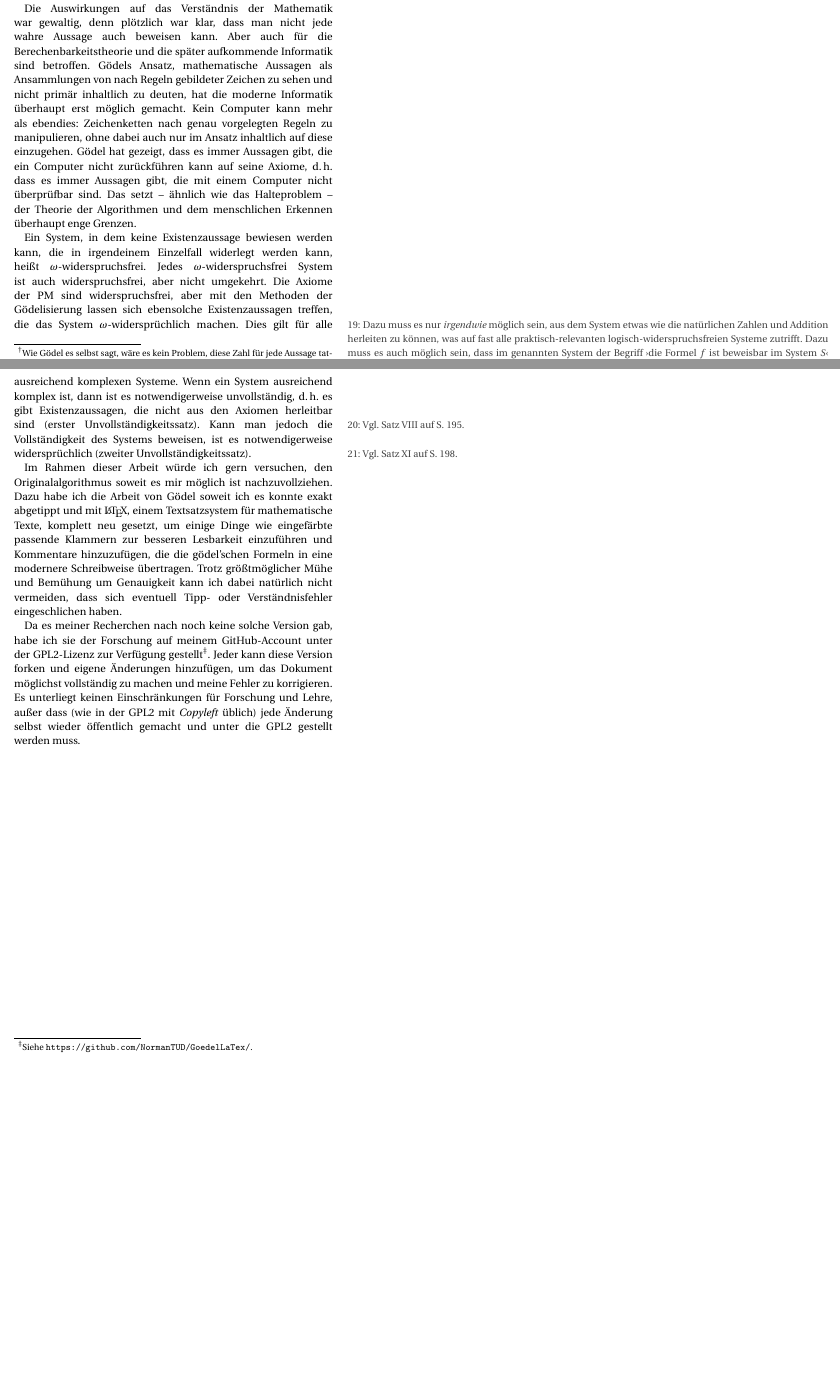
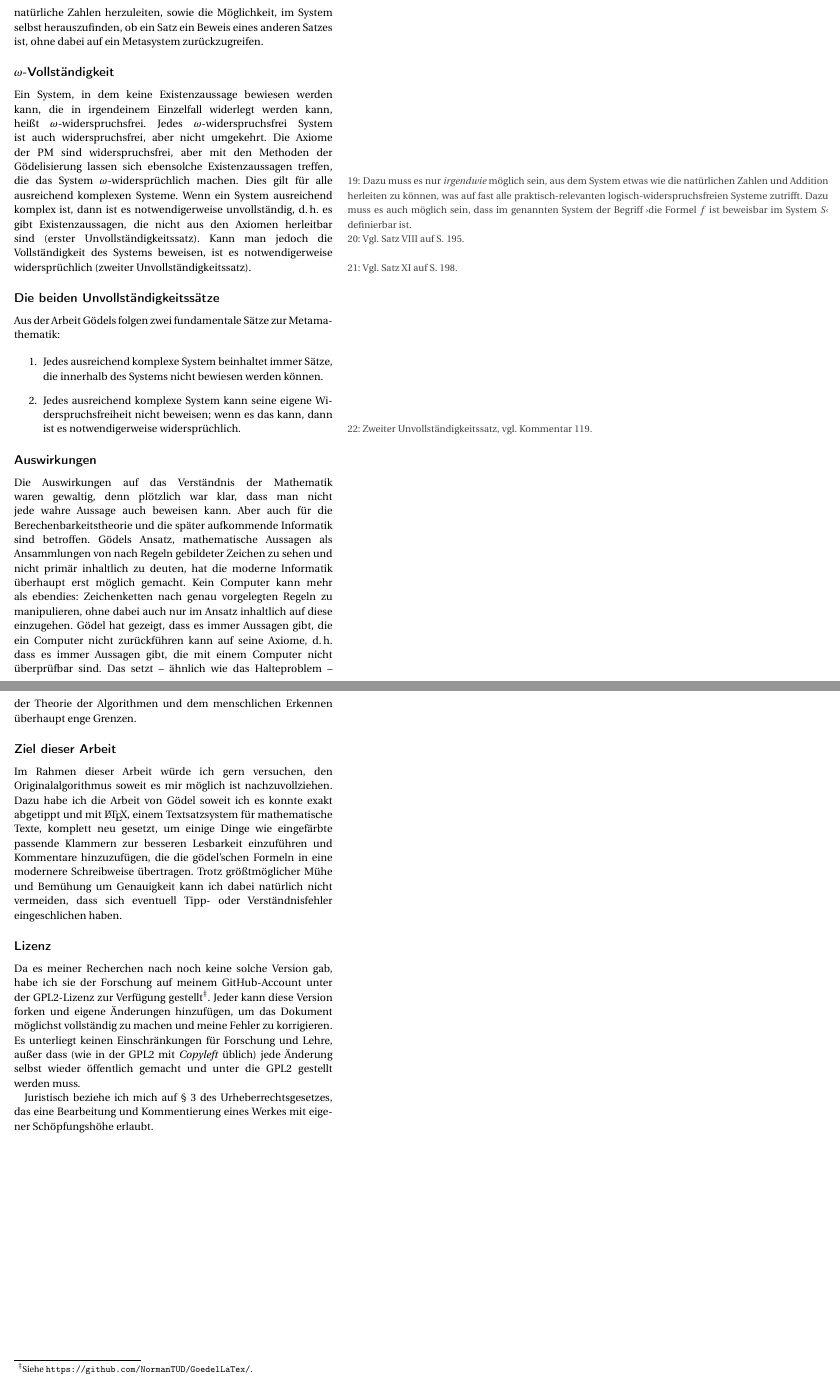
Before and after one commit to NormanTUD/GoedelLaTex, a LaTeX document (goedel.tex): two parts of pages 3 and 4 of 32 before the commit and two parts of pages 4 and 5 of 33 after it, joined at a grey line, cut at the place of the change, the shorter picture padded with empty space. The pictures show the PDF file goedel.pdf that the author committed with the source.

Commit message:
Neue Kommentare

```diff
--- a/goedel.tex
+++ b/goedel.tex
@@ -328,4 +342,3 @@ weil diese nur auf den logischen Axiomen aufbauen und Abkürzungen für lange Re
 Zeichenketten darstellen. Daher sind alle logisch-formalen Systeme betroffen und die
 Principia ist nur ein \frq Einstiegspunkt\flq\ zur Vereinfachung der Thesen.
 
-Die Auswirkungen auf das Verständnis der Mathematik war gewaltig, denn plötzlich war klar,
@@ -342,3 +346,8 @@ menschlichen Erkennen überhaupt enge Grenzen.
+potenzielle Möglichkeit, etwas wie natürliche Zahlen herzuleiten, sowie die Möglichkeit,
+im System selbst herauszufinden, ob ein Satz ein Beweis eines anderen Satzes ist, ohne dabei
+auf ein Metasystem zurückzugreifen.
+
+\subsection*{$\omega$-Vollständigkeit}
 
 Ein System, in dem keine Existenzaussage bewiesen werden kann, die in irgendeinem
 Einzelfall widerlegt werden kann, heißt $\omega$-widerspruchsfrei. Jedes
@@ -355,3 +364,19 @@ Unvollständigkeitssatz)\mnote{Vgl. Satz VIII auf S. \pageref{satzvii}.}. Kann m
 Vollständigkeit des Systems beweisen, ist es notwendigerweise widersprüchlich
 (zweiter Unvollständigkeitssatz).\mnote{Vgl. Satz XI auf S. \pageref{satzxi}.}
 
+\subsection*{Die beiden Unvollständigkeitssätze}
+
+Aus der Arbeit Gödels folgen zwei fundamentale Sätze zur Metamathematik:
+
+\begin{enumerate}
+	\item Jedes ausreichend komplexe System beinhaltet immer Sätze, die innerhalb
+		des Systems nicht bewiesen werden können.
+	\item Jedes ausreichend komplexe System kann seine eigene Widerspruchsfreiheit
+		nicht beweisen; wenn es das kann, dann ist es\mnote{Zweiter Unvollständigkeitssatz,
+		vgl. Kommentar \ref{zweiterunvollstaendigkeitssatz}.}
+		notwendigerweise widersprüchlich.
+\end{enumerate}
+
+\subsection*{Auswirkungen}
+
+Die Auswirkungen auf das Verständnis der Mathematik waren gewaltig, denn plötzlich war klar,
@@ -358,3 +394,5 @@ Vollständigkeit des Systems beweisen, ist es notwendigerweise widersprüchlich
+\subsection*{Ziel dieser Arbeit}
+
 Im Rahmen dieser Arbeit würde ich gern versuchen, den Originalalgorithmus soweit
 es mir möglich ist nachzuvollziehen. Dazu habe ich die Arbeit von Gödel soweit ich
 es konnte exakt abgetippt und mit \LaTeX, einem Textsatzsystem für mathematische
@@ -364,6 +402,8 @@ Schreibweise übertragen. Trotz größtmöglicher Mühe und Bemühung um Genauig
 kann ich dabei natürlich nicht vermeiden, dass sich eventuell Tipp- oder Verständnisfehler
 eingeschlichen haben.
 
+\subsection*{Lizenz}
+
 Da es meiner Recherchen nach noch keine solche Version gab, habe ich sie der
 Forschung auf meinem GitHub-Account unter der GPL2-Lizenz zur Verfügung
 gestellt\footnote{Siehe \url{https://github.com/NormanTUD/GoedelLaTex/}.}.
@@ -372,6 +412,10 @@ Dokument möglichst vollständig zu machen und meine Fehler zu korrigieren.
 Es unterliegt keinen Einschränkungen für Forschung und Lehre, außer dass
 (wie in der GPL2 mit \textit{Copyleft} üblich) jede Änderung selbst wieder
 öffentlich gemacht und unter die GPL2 gestellt werden muss.
+
+Juristisch beziehe ich mich auf § 3 des Urheberrechtsgesetzes, das eine
+Bearbeitung und Kommentierung eines Werkes mit eigener Schöpfungshöhe
+erlaubt.
 
 \newpage
 \pagenumbering{arabic}
```
Also changed, not shown: goedel.pdf, goedel.tex (49 more changed lines).
